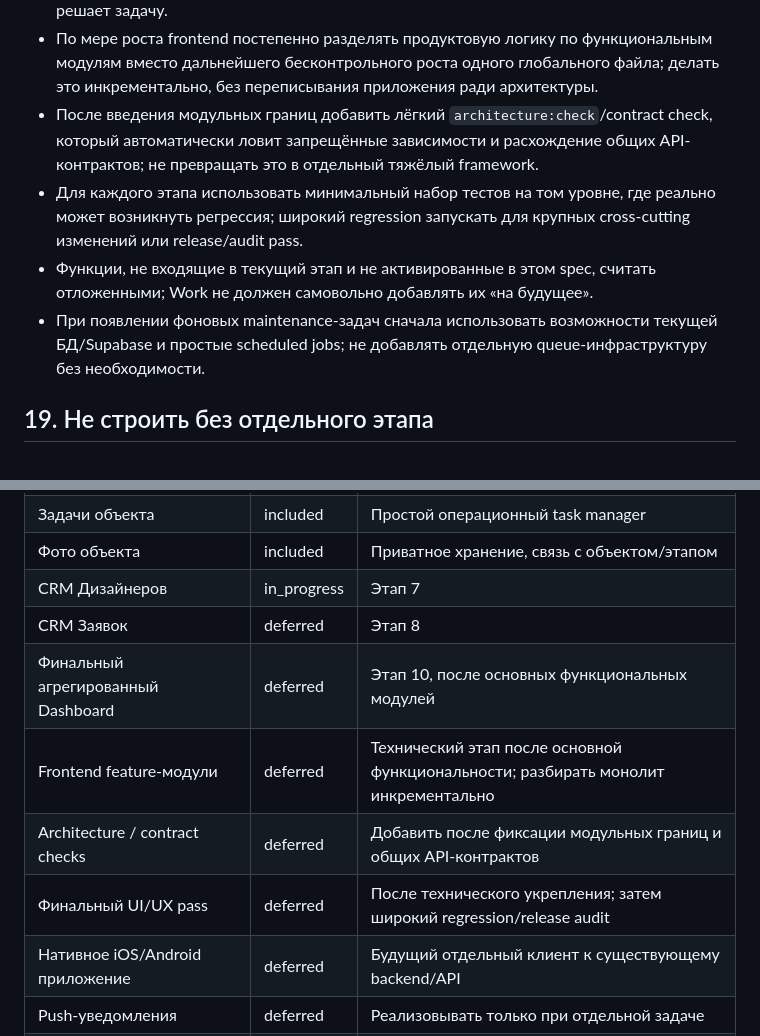
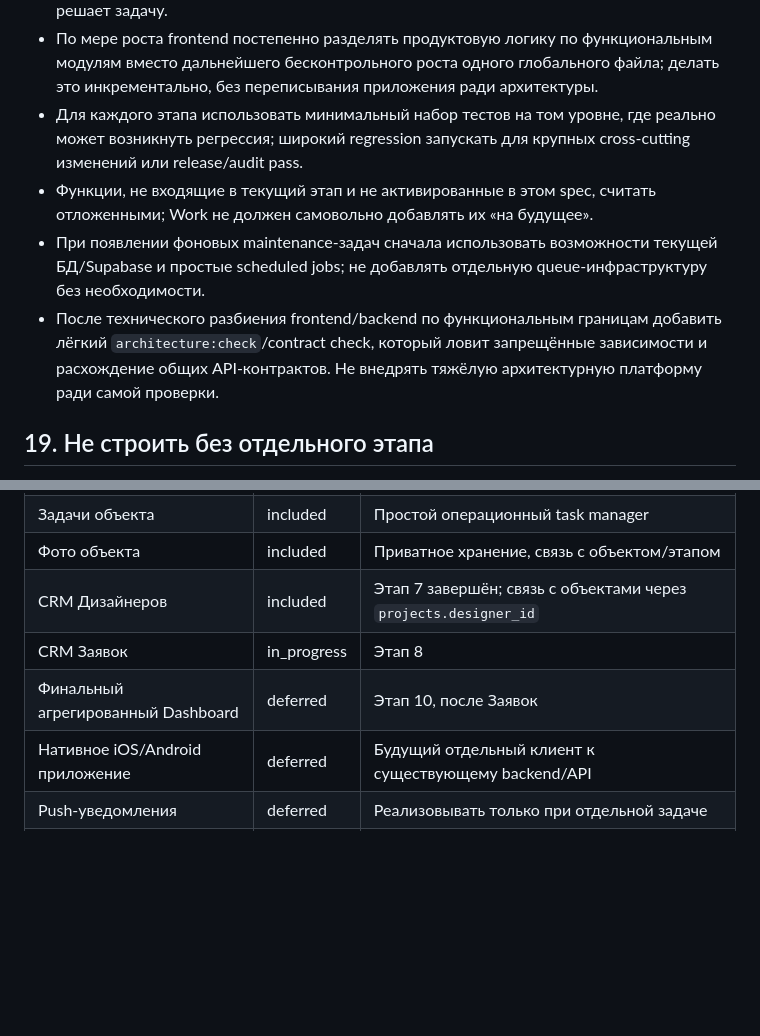
Before and after one commit to ilyamaksimov86-ai/adma-finance, a Markdown page: ADMA_PROJECT_SPEC.md, 2 parts joined by grey strips. Drawn GitHub-style; blank space fills up the shorter version.

```diff
--- a/ADMA_PROJECT_SPEC.md
+++ b/ADMA_PROJECT_SPEC.md
@@ -187,10 +187,10 @@ API payloads и форматы ошибок должны быть стабиль
 - Предпочитать модульный монолит и простые решения на существующей инфраструктуре вместо микросервисов, очередей, брокеров, кешей и другой инфраструктуры без измеримой необходимости.
 - Не создавать новую архитектурную абстракцию, если существующий паттерн безопасно решает задачу.
 - По мере роста frontend постепенно разделять продуктовую логику по функциональным модулям вместо дальнейшего бесконтрольного роста одного глобального файла; делать это инкрементально, без переписывания приложения ради архитектуры.
-- После введения модульных границ добавить лёгкий `architecture:check`/contract check, который автоматически ловит запрещённые зависимости и расхождение общих API-контрактов; не превращать это в отдельный тяжёлый framework.
 - Для каждого этапа использовать минимальный набор тестов на том уровне, где реально может возникнуть регрессия; широкий regression запускать для крупных cross-cutting изменений или release/audit pass.
 - Функции, не входящие в текущий этап и не активированные в этом spec, считать отложенными; Work не должен самовольно добавлять их «на будущее».
 - При появлении фоновых maintenance-задач сначала использовать возможности текущей БД/Supabase и простые scheduled jobs; не добавлять отдельную queue-инфраструктуру без необходимости.
+- После технического разбиения frontend/backend по функциональным границам добавить лёгкий `architecture:check`/contract check, который ловит запрещённые зависимости и расхождение общих API-контрактов. Не внедрять тяжёлую архитектурную платформу ради самой проверки.
 
 ## 19. Не строить без отдельного этапа
 Без отдельного задания не требуются: сложный ERP, складской учёт, бухгалтерская система, сложный Gantt, Trello-клон, глобальная фотогалерея, сложный BI.
@@ -221,12 +221,9 @@ API payloads и форматы ошибок должны быть стабиль
 | Документы объекта | included | Приватное файловое хранение |
 | Задачи объекта | included | Простой операционный task manager |
 | Фото объекта | included | Приватное хранение, связь с объектом/этапом |
-| CRM Дизайнеров | in_progress | Этап 7 |
-| CRM Заявок | deferred | Этап 8 |
-| Финальный агрегированный Dashboard | deferred | Этап 10, после основных функциональных модулей |
-| Frontend feature-модули | deferred | Технический этап после основной функциональности; разбирать монолит инкрементально |
-| Architecture / contract checks | deferred | Добавить после фиксации модульных границ и общих API-контрактов |
-| Финальный UI/UX pass | deferred | После технического укрепления; затем широкий regression/release audit |
+| CRM Дизайнеров | included | Этап 7 завершён; связь с объектами через `projects.designer_id` |
+| CRM Заявок | in_progress | Этап 8 |
+| Финальный агрегированный Dashboard | deferred | Этап 10, после Заявок |
 | Нативное iOS/Android приложение | deferred | Будущий отдельный клиент к существующему backend/API |
 | Push-уведомления | deferred | Реализовывать только при отдельной задаче |
 | Background cleanup orphan-файлов | deferred | Небольшой технический maintenance-этап; использовать текущую инфраструктуру |
```
Also changed, not shown: other parts of ADMA_PROJECT_SPEC.md (+20 -32 lines).
